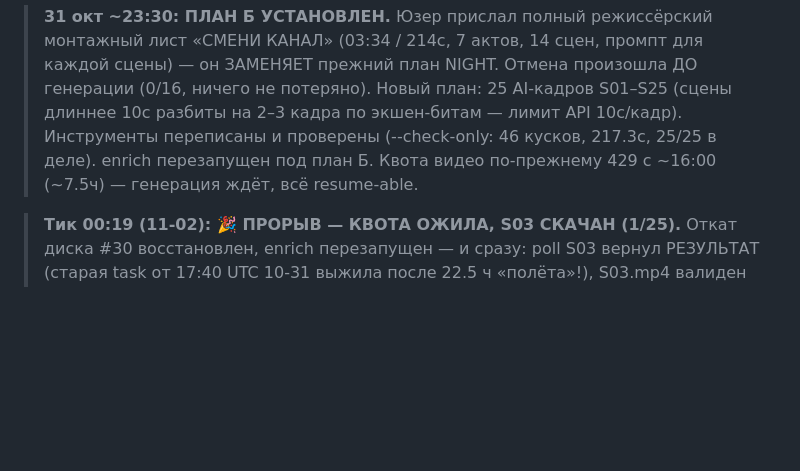
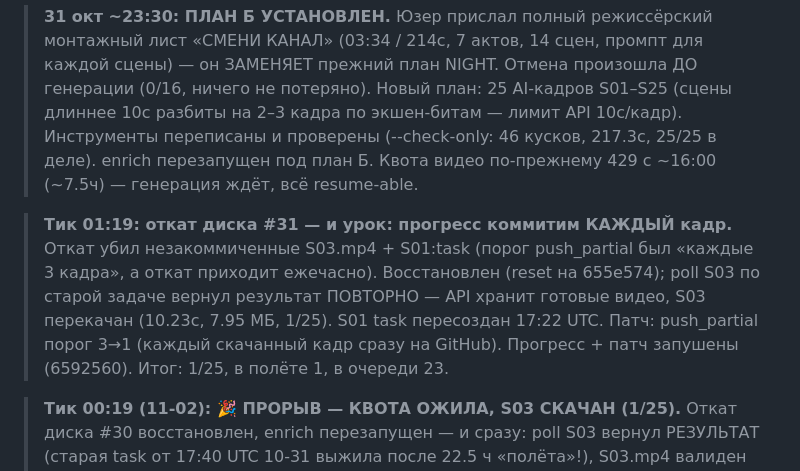
Before and after one commit to Genocide12/DirtyGen, a Markdown page: STATUS.md, the part around the change. GitHub-like rendering; blank space fills up the shorter version.

Commit message:
STATUS: тик 01:19 — откат #31 убил незакоммиченный прогресс; poll S03 вернул результат повторно (1/25), push_partial порог 3→1

```diff
--- a/STATUS.md
+++ b/STATUS.md
@@ -20,6 +20,13 @@
 > экшен-битам — лимит API 10с/кадр). Инструменты переписаны и проверены
 > (--check-only: 46 кусков, 217.3с, 25/25 в деле). enrich перезапущен под план Б.
 > Квота видео по-прежнему 429 с ~16:00 (~7.5ч) — генерация ждёт, всё resume-able.
+
+> **Тик 01:19: откат диска #31 — и урок: прогресс коммитим КАЖДЫЙ кадр.** Откат убил
+> незакоммиченные S03.mp4 + S01:task (порог push_partial был «каждые 3 кадра», а откат
+> приходит ежечасно). Восстановлен (reset на 655e574); poll S03 по старой задаче вернул
+> результат ПОВТОРНО — API хранит готовые видео, S03 перекачан (10.23с, 7.95 МБ, 1/25).
+> S01 task пересоздан 17:22 UTC. Патч: push_partial порог 3→1 (каждый скачанный кадр
+> сразу на GitHub). Прогресс + патч запушены (6592560). Итог: 1/25, в полёте 1, в очереди 23.
 
 > **Тик 00:19 (11-02): 🎉 ПРОРЫВ — КВОТА ОЖИЛА, S03 СКАЧАН (1/25).** Откат диска #30
 > восстановлен, enrich перезапущен — и сразу: poll S03 вернул РЕЗУЛЬТАТ (старая task от
```
